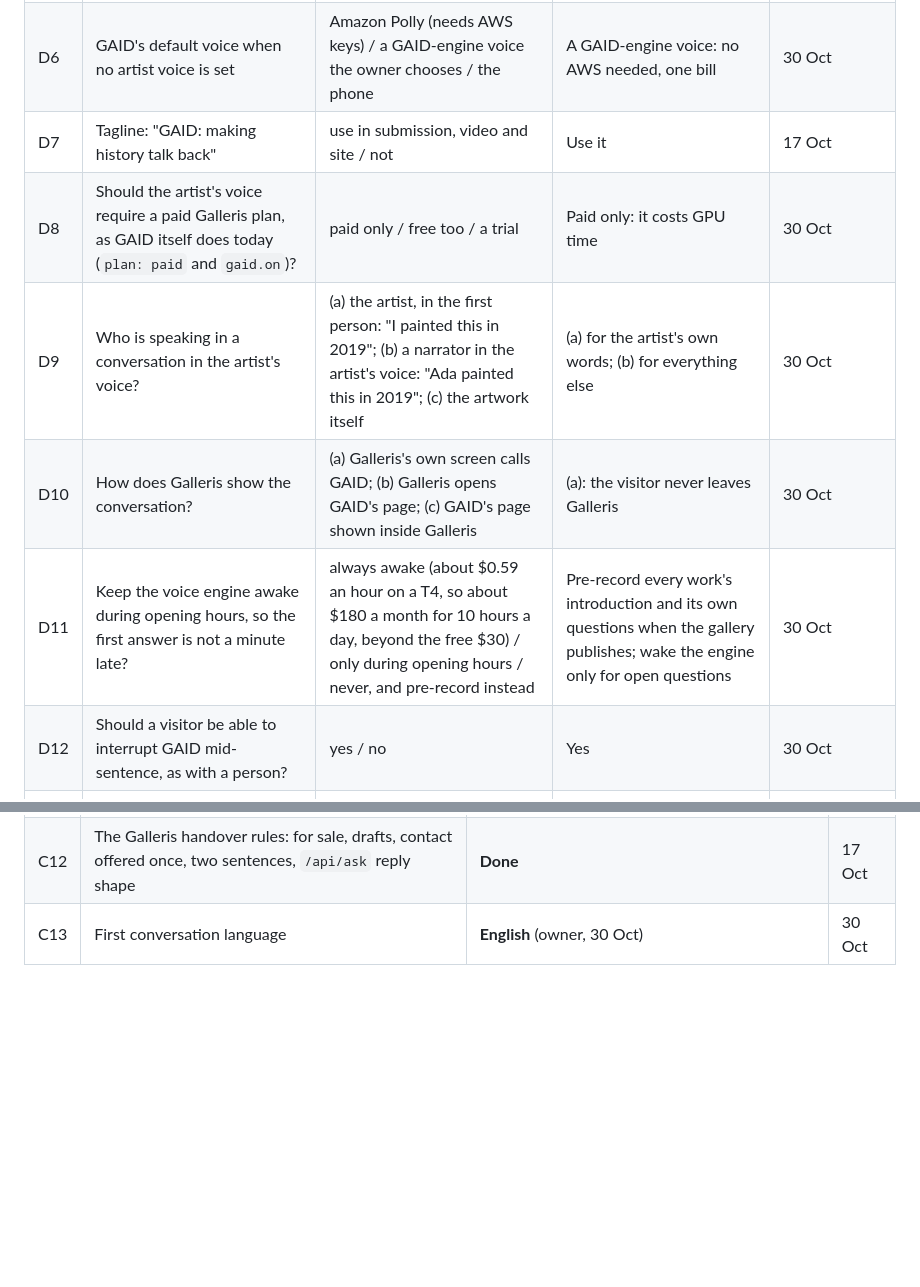
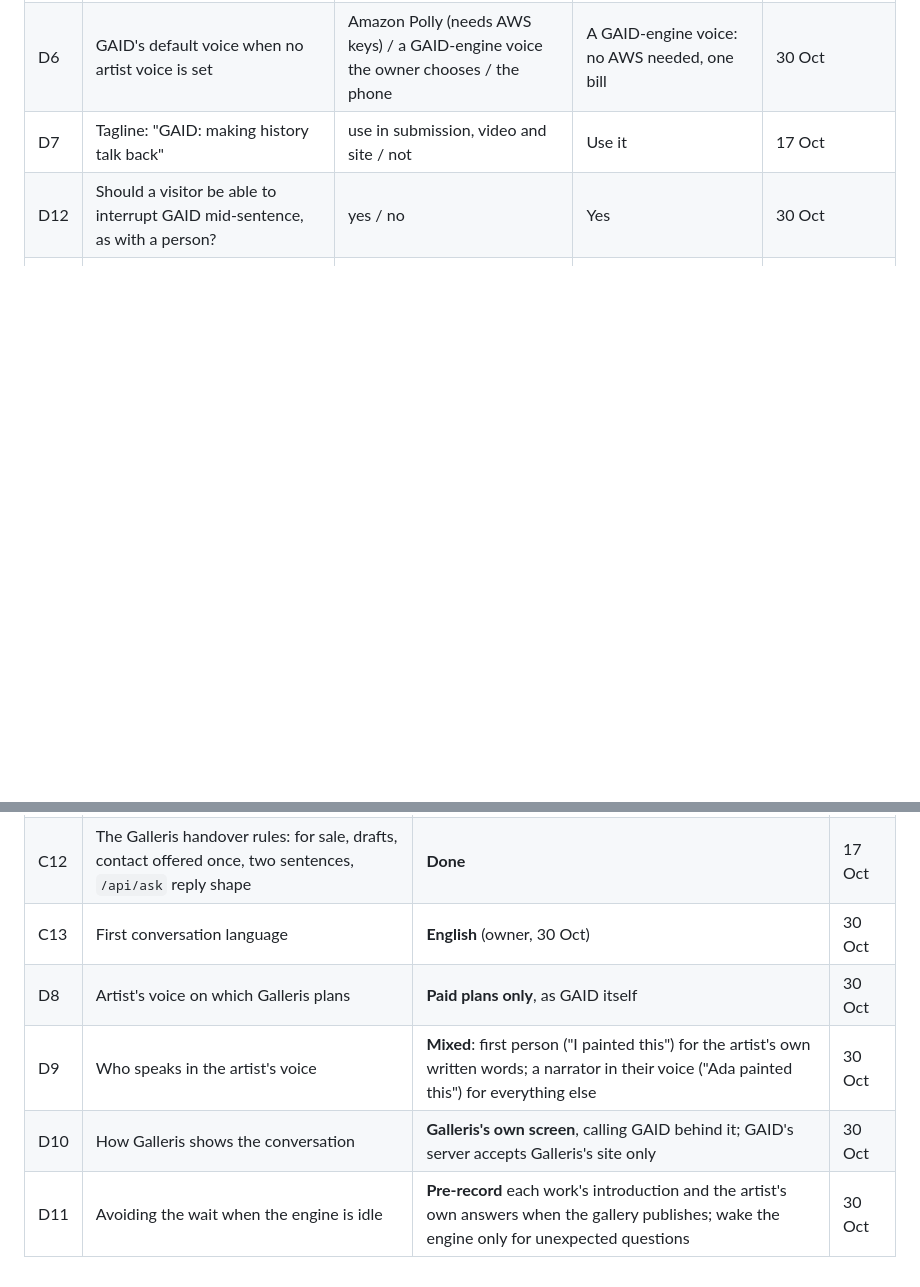
Before and after one commit to Dharkstranger/Gaid, a Markdown page: docs/DECISIONS.md, 2 parts joined by grey strips. Drawn GitHub-style; blank space fills up the shorter version.

Commit message:
Decisions: D8 to D11 closed by the owner (paid only, mixed speaker, Galleris screen, pre-record)
Co-Authored-By: Claude Opus 5.5 <noreply@anthropic.com>
Claude-Session: https://claude.ai/code/session_01UNsio9wrhExy65BYUy4h8h

```diff
--- a/docs/DECISIONS.md
+++ b/docs/DECISIONS.md
@@ -31,10 +31,6 @@ Last updated: 30 October 2026.
 | D5 | The gallery's unanswered-questions list behind its edit key (`/api/unanswered`) needs a change in Galleris's database | now, coordinated with the owner / later | With D9, since a conversation needs the same link | 16 Oct |
 | D6 | GAID's default voice when no artist voice is set | Amazon Polly (needs AWS keys) / a GAID-engine voice the owner chooses / the phone | A GAID-engine voice: no AWS needed, one bill | 30 Oct |
 | D7 | Tagline: "GAID: making history talk back" | use in submission, video and site / not | Use it | 17 Oct |
-| D8 | Should the artist's voice require a paid Galleris plan, as GAID itself does today (`plan: paid` and `gaid.on`)? | paid only / free too / a trial | Paid only: it costs GPU time | 30 Oct |
-| D9 | Who is speaking in a conversation in the artist's voice? | (a) the artist, in the first person: "I painted this in 2019"; (b) a narrator in the artist's voice: "Ada painted this in 2019"; (c) the artwork itself | (a) for the artist's own words; (b) for everything else | 30 Oct |
-| D10 | How does Galleris show the conversation? | (a) Galleris's own screen calls GAID; (b) Galleris opens GAID's page; (c) GAID's page shown inside Galleris | (a): the visitor never leaves Galleris | 30 Oct |
-| D11 | Keep the voice engine awake during opening hours, so the first answer is not a minute late? | always awake (about $0.59 an hour on a T4, so about $180 a month for 10 hours a day, beyond the free $30) / only during opening hours / never, and pre-record instead | Pre-record every work's introduction and its own questions when the gallery publishes; wake the engine only for open questions | 30 Oct |
 | D12 | Should a visitor be able to interrupt GAID mid-sentence, as with a person? | yes / no | Yes | 30 Oct |
 | D13 | How long should GAID remember a conversation? | this work only / this visit (all works) / nothing | This visit, on the phone only, never on the server | 30 Oct |
 | D14 | Which languages after English, and in what order? | Yoruba, Igbo, Hausa, Pidgin, then contributions | That order; English first (owner, 30 Oct) | 27 Oct |
@@ -75,3 +71,7 @@ Last updated: 30 October 2026.
 | C11 | The answering model | **Amazon Nova through Vercel's AI Gateway** | 14 Oct |
 | C12 | The Galleris handover rules: for sale, drafts, contact offered once, two sentences, `/api/ask` reply shape | **Done** | 17 Oct |
 | C13 | First conversation language | **English** (owner, 30 Oct) | 30 Oct |
+| D8 | Artist's voice on which Galleris plans | **Paid plans only**, as GAID itself | 30 Oct |
+| D9 | Who speaks in the artist's voice | **Mixed**: first person ("I painted this") for the artist's own written words; a narrator in their voice ("Ada painted this") for everything else | 30 Oct |
+| D10 | How Galleris shows the conversation | **Galleris's own screen**, calling GAID behind it; GAID's server accepts Galleris's site only | 30 Oct |
+| D11 | Avoiding the wait when the engine is idle | **Pre-record** each work's introduction and the artist's own answers when the gallery publishes; wake the engine only for unexpected questions | 30 Oct |
```
